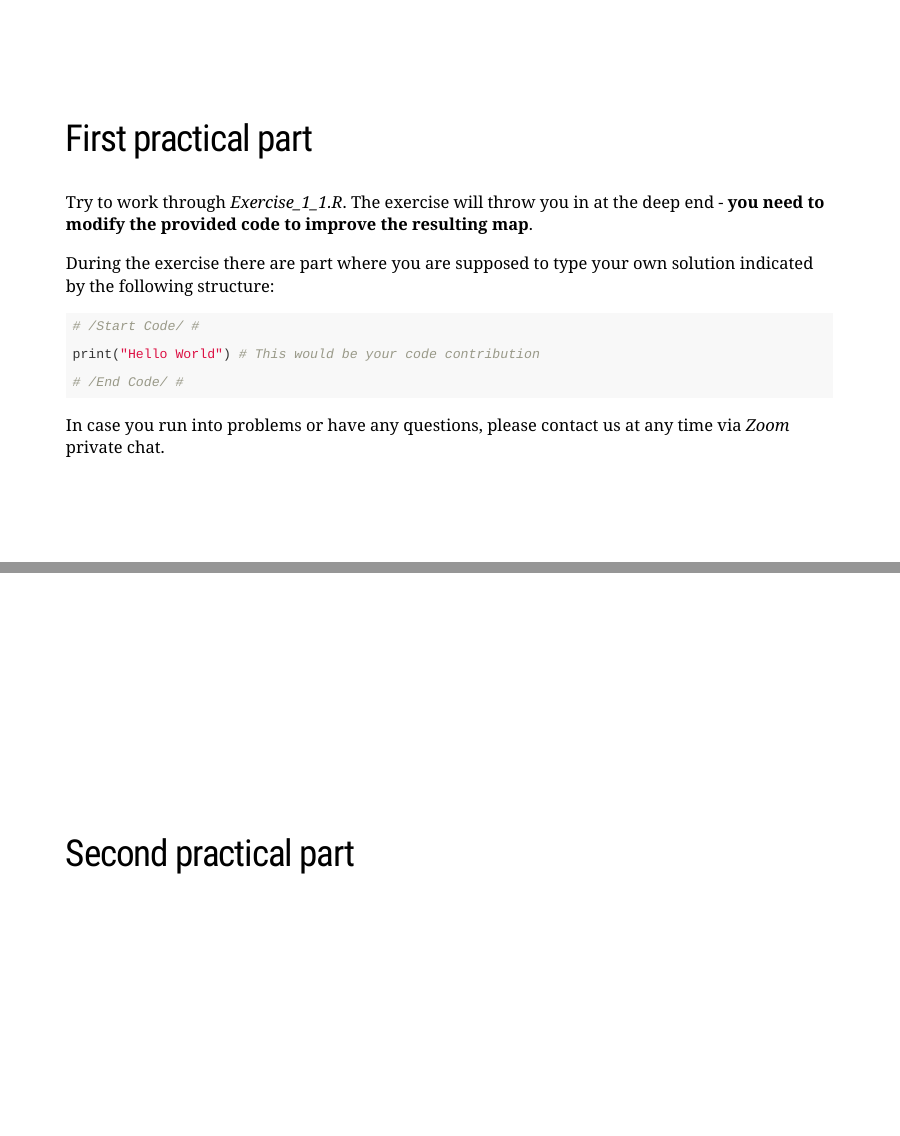
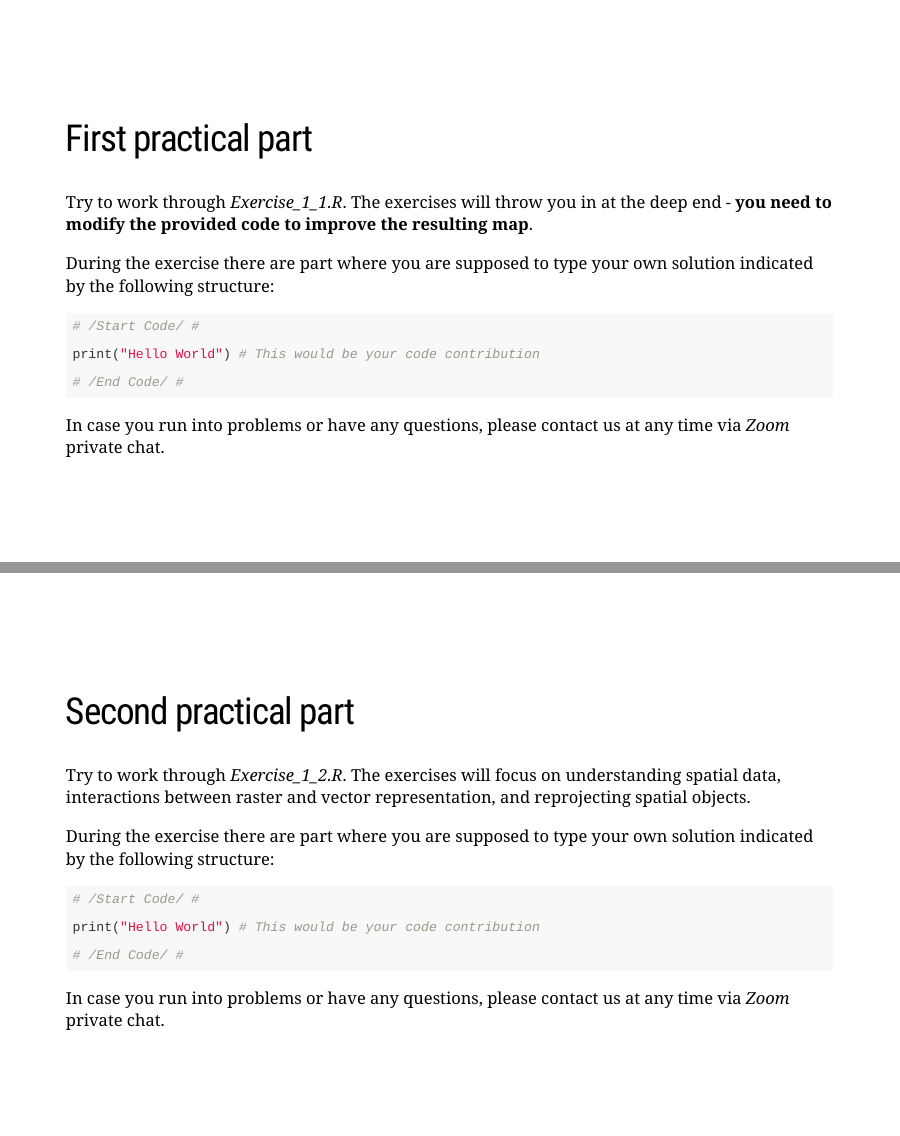
Before and after one commit to r-spatialecology/ialena-2020, an R Markdown document (index1.Rmd): pages 9 and 31 of 34, joined at a grey line. Rendered offline with R 4.5, knitr and Pandoc, with nearby package versions; the slides are laid out offline by our stand-in for remark.js, each with all of its steps uncovered, in fonts that may differ from those the slides ask for, and without slide numbers, shadows or browser add-ons; some code elsewhere in the file could not run offline; a font, style sheet, LaTeX package, included part or bibliography that could not be used is replaced or left out.

Commit message:
adds second pracitcal part slide

````diff
--- a/index1.Rmd
+++ b/index1.Rmd
@@ -271,7 +271,7 @@ class: left, middle, clear, nonum
 ##  First practical part
 
 Try to work through *Exercise_1_1.R*.
-The exercise will throw you in at the deep end - **you need to modify the provided code to improve the resulting map**.
+The exercises will throw you in at the deep end - **you need to modify the provided code to improve the resulting map**.
 
 During the exercise there are part where you are supposed to type your own solution indicated by the following structure:
 
@@ -778,7 +764,20 @@ class: left, middle, clear, nonum
 
 ##  Second practical part
 
-<!-- - Reading raster data, understanding its structure, and doing simple preprocessing (crop and mask?) (practical) -->
+Try to work through *Exercise_1_2.R*.
+The exercises will focus on understanding spatial data, interactions between raster and vector representation, and reprojecting spatial objects.
+
+During the exercise there are part where you are supposed to type your own solution indicated by the following structure:
+
+```{r exercise_code_1_2, eval = FALSE}
+# /Start Code/ #
+
+print("Hello World") # This would be your code contribution
+
+# /End Code/ #
+```
+
+In case you run into problems or have any questions, please contact us at any time via *Zoom* private chat.
 
 ---
 # Summary
````
Also changed, not shown: index1.Rmd (14 more changed lines).
